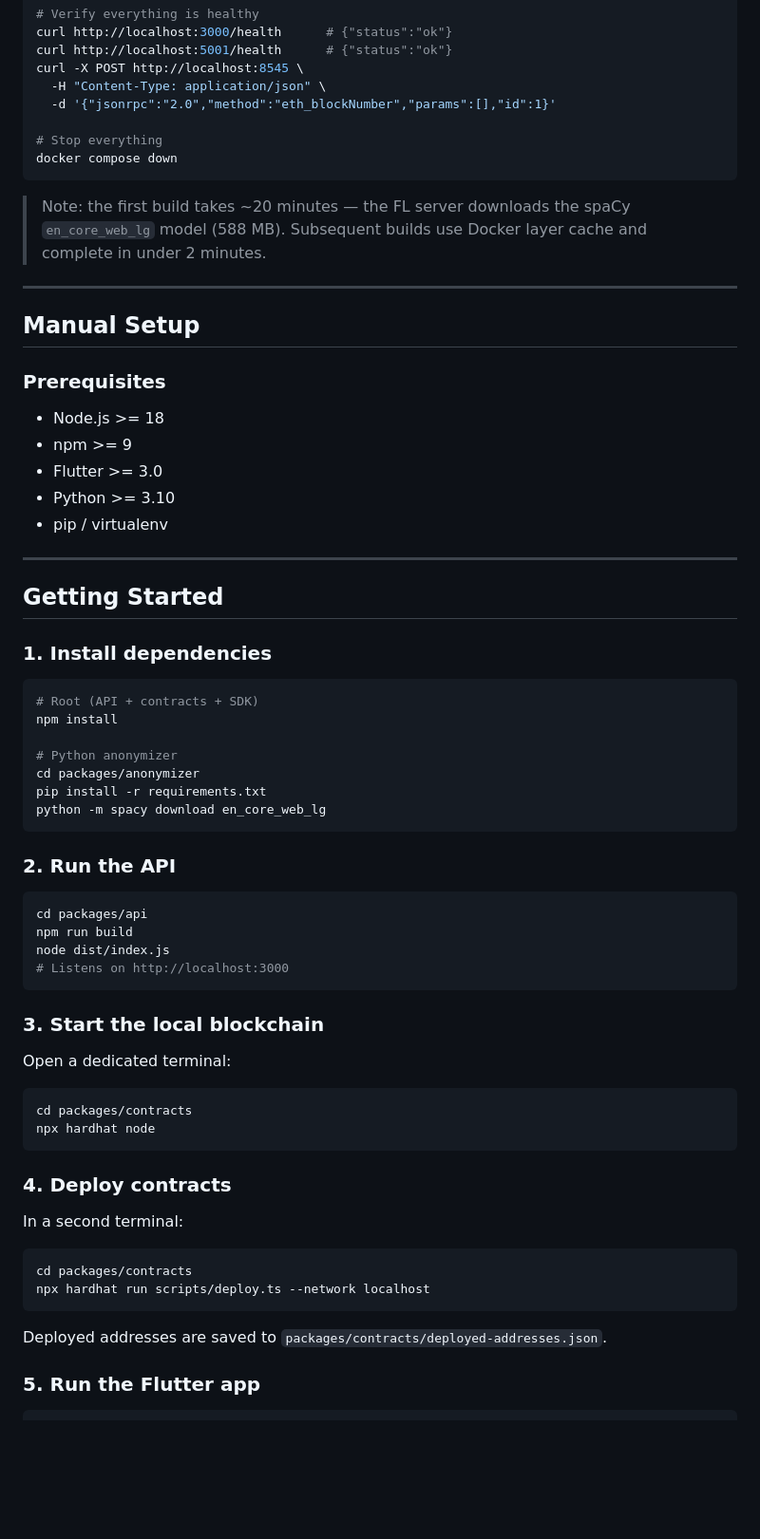
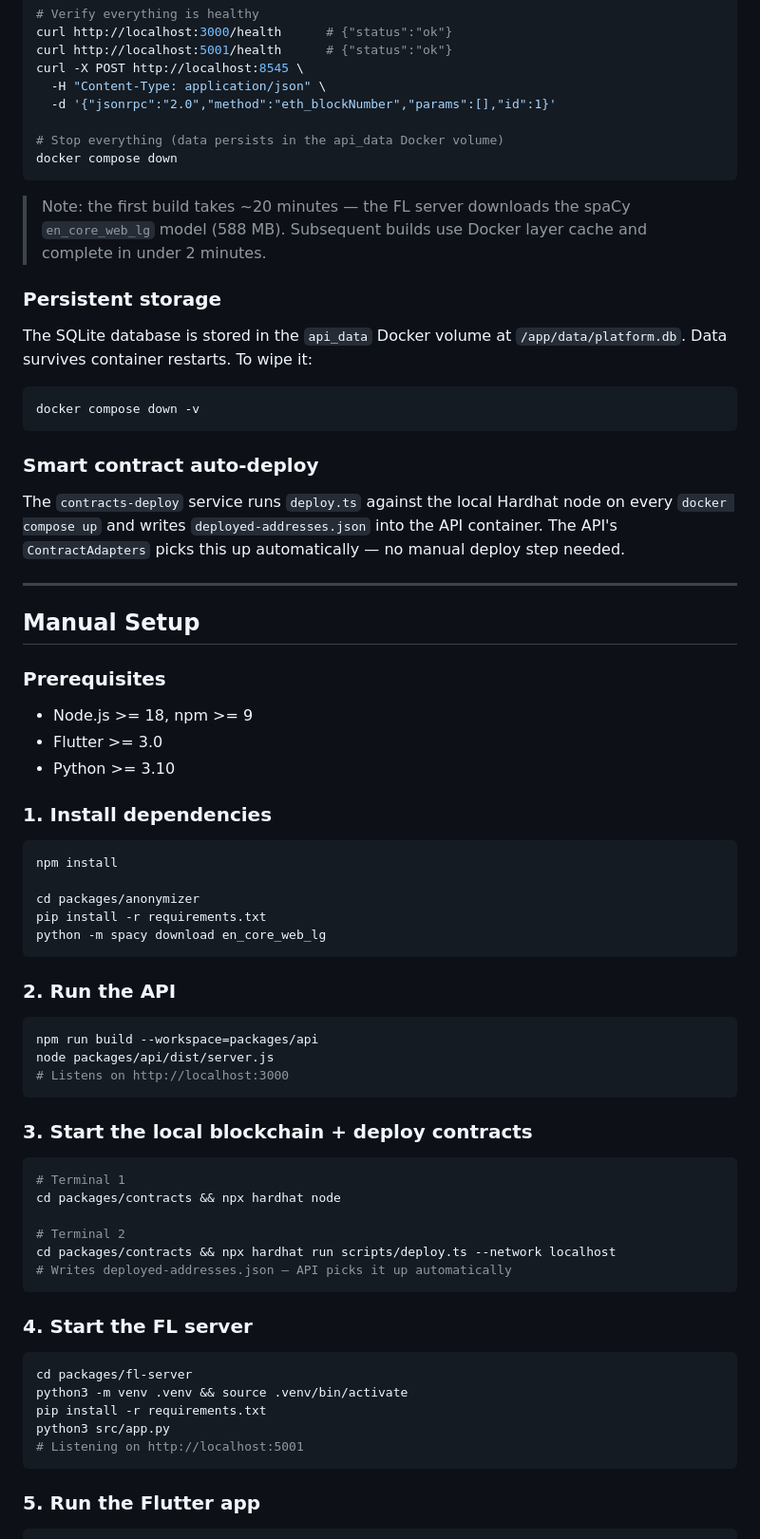
Before and after one commit to M-oses340/health-data-wallet, a Markdown page: README.md, the part around one of its changes. Shown at 95% size. Drawn GitHub-style; blank space fills up the shorter version.

````diff
--- a/README.md
+++ b/README.md
@@ -90,11 +91,23 @@ curl -X POST http://localhost:8545 \
   -H "Content-Type: application/json" \
   -d '{"jsonrpc":"2.0","method":"eth_blockNumber","params":[],"id":1}'
 
-# Stop everything
+# Stop everything (data persists in the api_data Docker volume)
 docker compose down
 ```
 
 > Note: the first build takes ~20 minutes — the FL server downloads the spaCy `en_core_web_lg` model (588 MB). Subsequent builds use Docker layer cache and complete in under 2 minutes.
+
+### Persistent storage
+
+The SQLite database is stored in the `api_data` Docker volume at `/app/data/platform.db`. Data survives container restarts. To wipe it:
+
+```bash
+docker compose down -v
+```
+
+### Smart contract auto-deploy
+
+The `contracts-deploy` service runs `deploy.ts` against the local Hardhat node on every `docker compose up` and writes `deployed-addresses.json` into the API container. The API's `ContractAdapters` picks this up automatically — no manual deploy step needed.
 
 ---
 
@@ -102,23 +115,15 @@ docker compose down
 
 ### Prerequisites
 
-- Node.js >= 18
-- npm >= 9
+- Node.js >= 18, npm >= 9
 - Flutter >= 3.0
 - Python >= 3.10
-- pip / virtualenv
-
----
-
-## Getting Started
 
 ### 1. Install dependencies
 
 ```bash
-# Root (API + contracts + SDK)
 npm install
 
-# Python anonymizer
 cd packages/anonymizer
 pip install -r requirements.txt
 python -m spacy download en_core_web_lg
@@ -127,31 +132,31 @@ python -m spacy download en_core_web_lg
 ### 2. Run the API
 
 ```bash
-cd packages/api
-npm run build
-node dist/index.js
+npm run build --workspace=packages/api
+node packages/api/dist/server.js
 # Listens on http://localhost:3000
 ```
 
-### 3. Start the local blockchain
-
-Open a dedicated terminal:
+### 3. Start the local blockchain + deploy contracts
 
 ```bash
-cd packages/contracts
-npx hardhat node
+# Terminal 1
+cd packages/contracts && npx hardhat node
+
+# Terminal 2
+cd packages/contracts && npx hardhat run scripts/deploy.ts --network localhost
+# Writes deployed-addresses.json — API picks it up automatically
 ```
 
-### 4. Deploy contracts
-
-In a second terminal:
+### 4. Start the FL server
 
 ```bash
-cd packages/contracts
-npx hardhat run scripts/deploy.ts --network localhost
+cd packages/fl-server
+python3 -m venv .venv && source .venv/bin/activate
+pip install -r requirements.txt
+python3 src/app.py
+# Listening on http://localhost:5001
 ```
-
-Deployed addresses are saved to `packages/contracts/deployed-addresses.json`.
 
 ### 5. Run the Flutter app
 
````
Also changed, not shown: other parts of README.md (+149 -200 lines).
